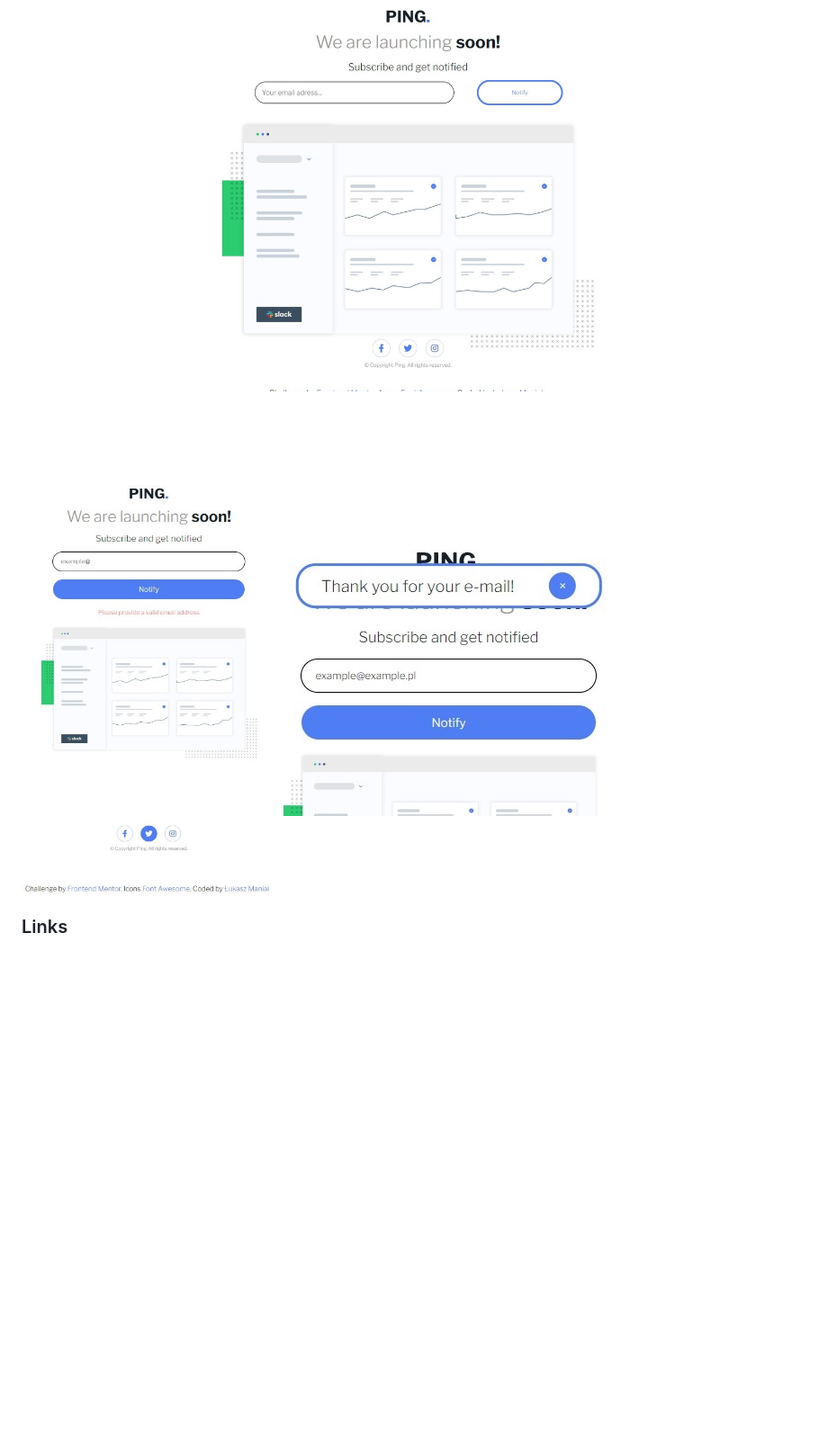
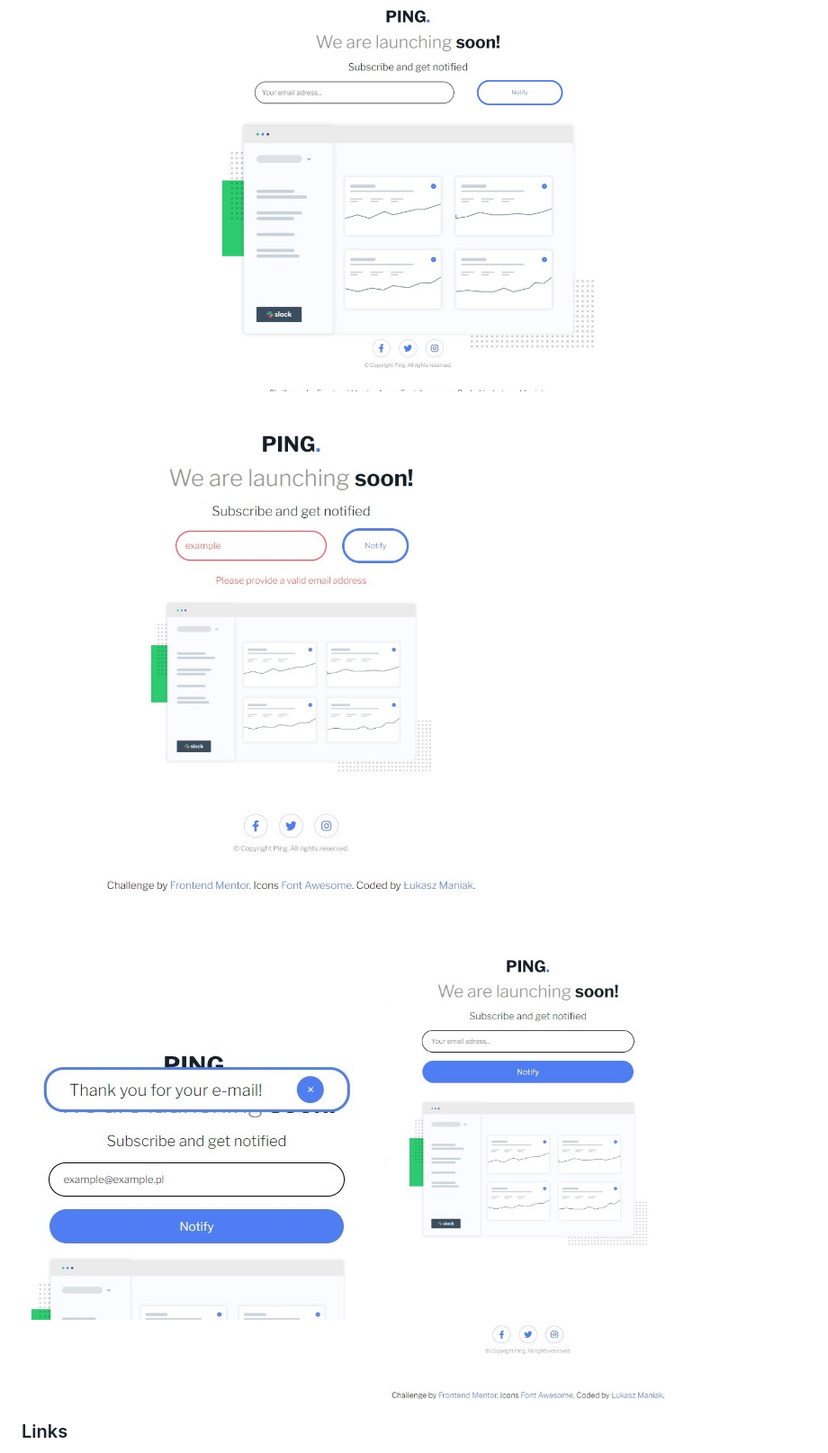
Before and after one commit to LukaszManiak/Frontend-Mentor-Ping-coming-soon, a Markdown page: README.md, the part around the change. Shown: that part at 90% size. Rendered like a GitHub page; pictures changed too: screenshots/coming-soon.2.jpg, screenshots/coming-soon.4.jpg (added); blank space fills up the shorter version.

Commit message:
main

```diff
--- a/README.md
+++ b/README.md
@@ -31,6 +31,7 @@ Users should be able to:
 ![Screenshot 1](/screenshots/coming-soon.1.jpg?raw=true 'Screenshot 1')
 ![Screenshot 2](/screenshots/coming-soon.2.jpg?raw=true 'Screenshot 2')
 ![Screenshot 3](/screenshots/coming-soon.3.jpg?raw=true 'Screenshot 3')
+![Screenshot 3](/screenshots/coming-soon.4.jpg?raw=true 'Screenshot 4')
 
 ### Links
 
```
